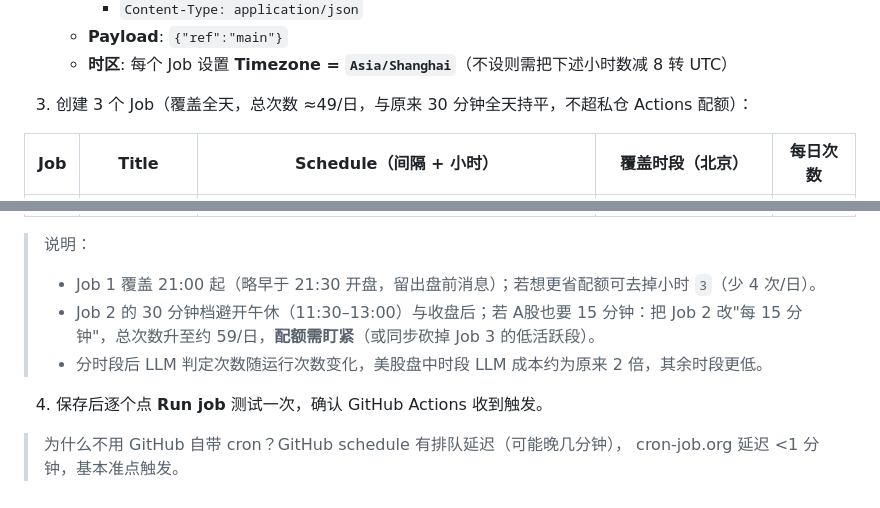
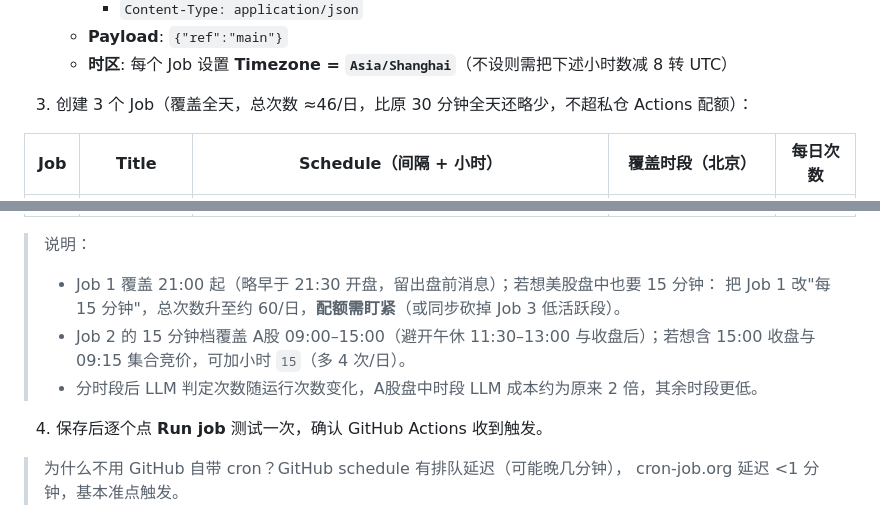
Before and after one commit to sndr23/stock-news-agent, a Markdown page: docs/实时推送使用说明.md, 2 parts joined by grey strips. Rendered like a GitHub page.

Commit message:
docs: 分时段调度对调——美股盘中30min / A股盘中15min（合计约46次/日）

```diff
--- a/docs/实时推送使用说明.md
+++ b/docs/实时推送使用说明.md
@@ -78,7 +78,7 @@ Generate new token → **勾选 `repo`（含 actions:write）** → 生成并复
    - **Payload**: `{"ref":"main"}`
    - **时区**: 每个 Job 设置 **Timezone = `Asia/Shanghai`**（不设则需把下述小时数减 8 转 UTC）
 
-3. 创建 3 个 Job（覆盖全天，总次数 ≈49/日，与原来 30 分钟全天持平，不超私仓 Actions 配额）：
+3. 创建 3 个 Job（覆盖全天，总次数 ≈46/日，比原 30 分钟全天还略少，不超私仓 Actions 配额）：
 
 | Job | Title | Schedule（间隔 + 小时） | 覆盖时段（北京） | 每日次数 |
 |---|---|---|---|---|
@@ -88,8 +88,10 @@ Generate new token → **勾选 `repo`（含 actions:write）** → 生成并复
 
 > 说明：
-> - Job 1 覆盖 21:00 起（略早于 21:30 开盘，留出盘前消息）；若想更省配额可去掉小时 `3`（少 4 次/日）。
-> - Job 2 的 30 分钟档避开午休（11:30–13:00）与收盘后；若 A股也要 15 分钟：把 Job 2 改"每 15 分钟"，总次数升至约 59/日，**配额需盯紧**（或同步砍掉 Job 3 的低活跃段）。
-> - 分时段后 LLM 判定次数随运行次数变化，美股盘中时段 LLM 成本约为原来 2 倍，其余时段更低。
+> - Job 1 覆盖 21:00 起（略早于 21:30 开盘，留出盘前消息）；若想美股盘中也要 15 分钟：
+>   把 Job 1 改"每 15 分钟"，总次数升至约 60/日，**配额需盯紧**（或同步砍掉 Job 3 低活跃段）。
+> - Job 2 的 15 分钟档覆盖 A股 09:00–15:00（避开午休 11:30–13:00 与收盘后）；若想含 15:00
+>   收盘与 09:15 集合竞价，可加小时 `15`（多 4 次/日）。
+> - 分时段后 LLM 判定次数随运行次数变化，A股盘中时段 LLM 成本约为原来 2 倍，其余时段更低。
 
 4. 保存后逐个点 **Run job** 测试一次，确认 GitHub Actions 收到触发。
 
```
Also changed, not shown: other parts of docs/实时推送使用说明.md (+3 -3 lines).
